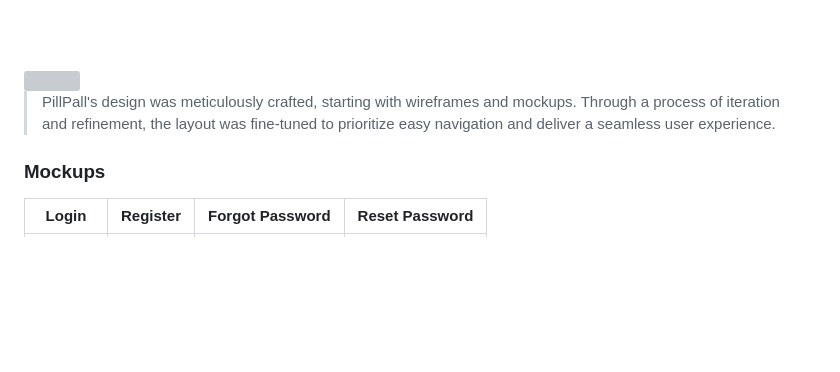
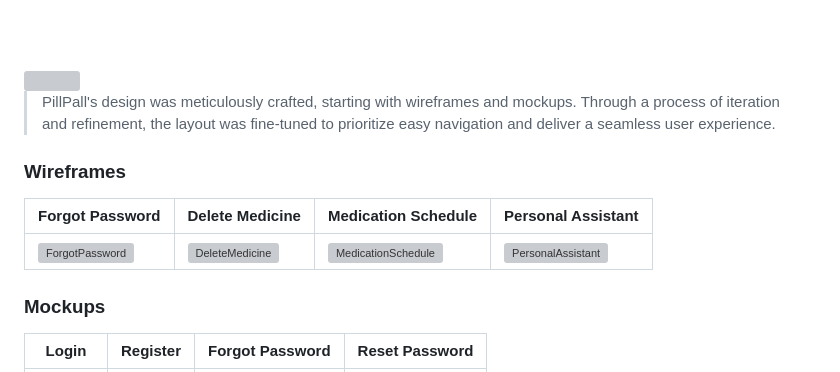
Before and after one commit to rasha-massoud/PillPall, a Markdown page: README.md, the part around one of its changes. Rendered like a GitHub page; blank space fills up the shorter version; grey boxes are pictures that could not be loaded.

Commit message:
ReadMe: Added the Wireframes Section to the ReadMe File :heavy_plus_sign:

```diff
--- a/README.md
+++ b/README.md
@@ -41,6 +41,10 @@
 
 > PillPall's design was meticulously crafted, starting with wireframes and mockups. Through a process of iteration and refinement, the layout was fine-tuned to prioritize easy navigation and deliver a seamless user experience.
 
+### Wireframes
+| Forgot Password | Delete Medicine | Medication Schedule | Personal Assistant |
+| ---| ---| ---| ---|
+| ![ForgotPassword](/readme/wireframes/forgotPassword.png )| ![DeleteMedicine](/readme/wireframes/deleteMedicine.png)| ![MedicationSchedule](/readme/wireframes/medicationSchedule.png)| ![PersonalAssistant](/readme/wireframes/personalAssistant.png)|
 
 ### Mockups
 | Login | Register | Forgot Password | Reset Password |
```
Also changed, not shown: other parts of README.md (+1 -1 lines).
